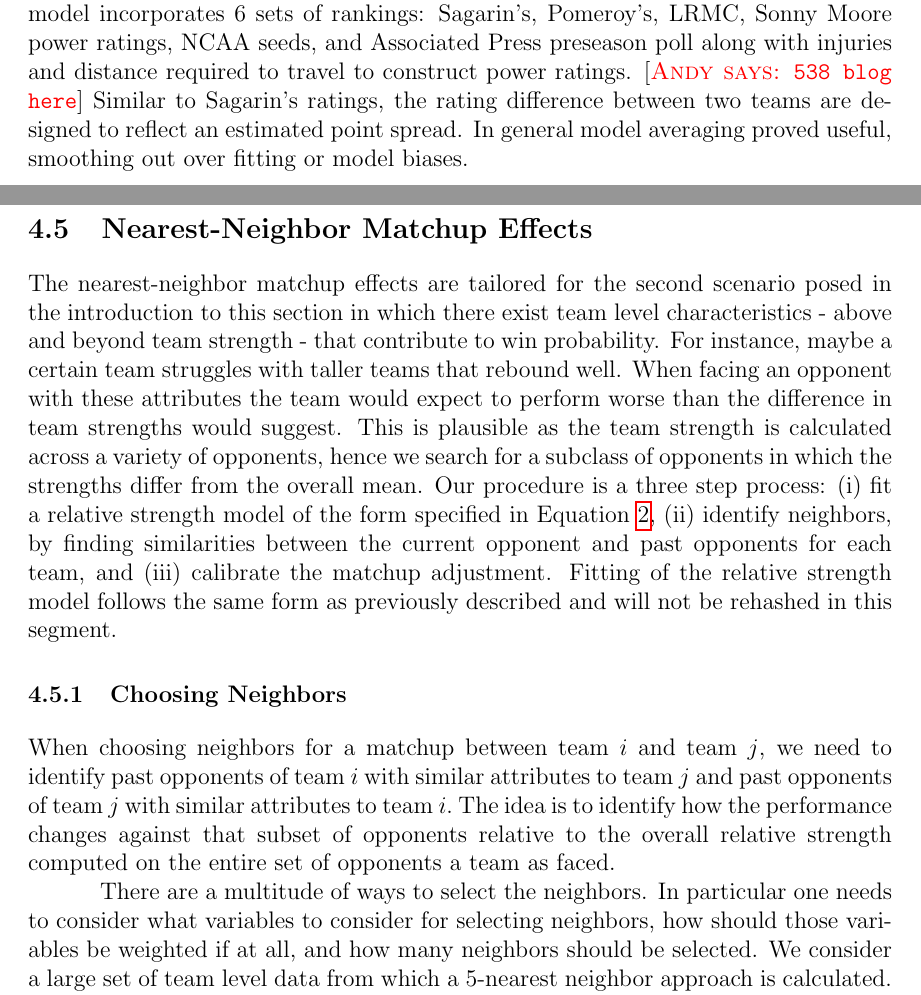
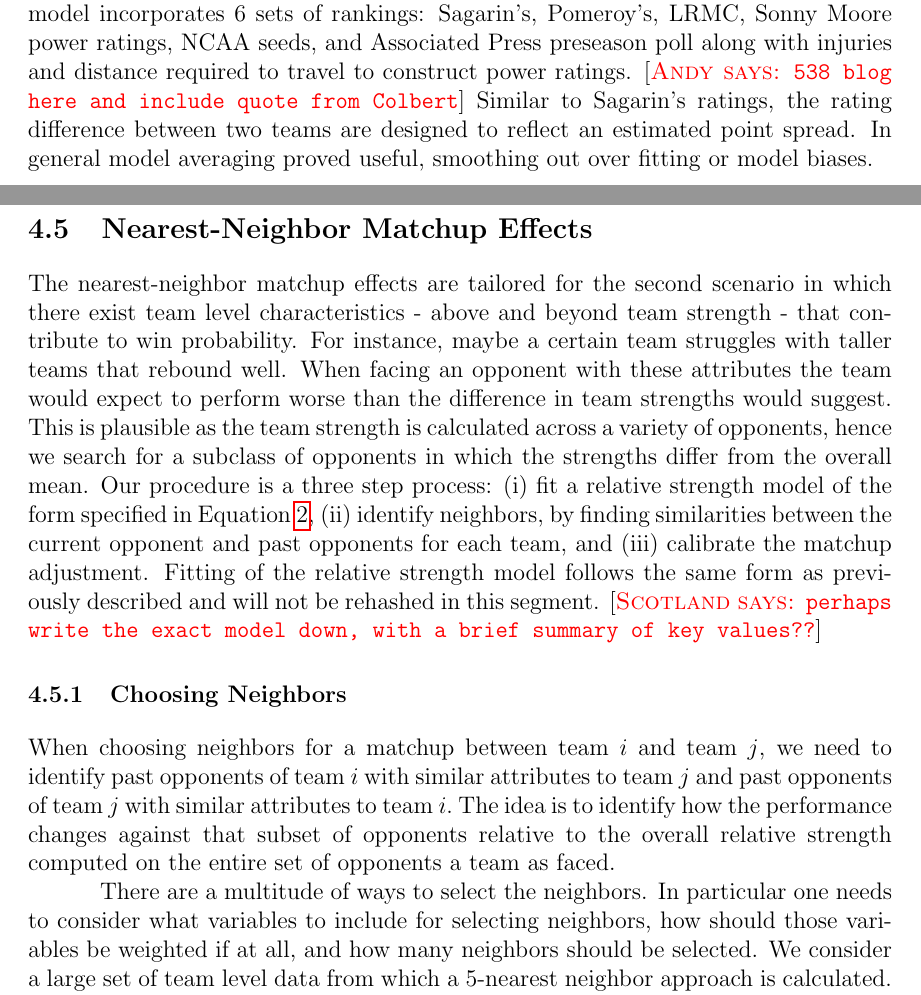
Before and after one commit to andyhoegh/NCAA, a LaTeX document (tex/JQAS.tex, which reads tex/Modeling.tex): two parts of pages 10 and 11 of 21, joined at a grey line, cut so that both start at the same text. Compiled offline with pdfLaTeX.

Commit message:
add Scotlands comments

```diff
--- a/tex/Modeling.tex
+++ b/tex/Modeling.tex
@@ -21,14 +21,14 @@ Y_{ijk} = X_{ij}\beta + \epsilon+{ijk}.
 \subsubsection{Rating Based Methods}
 The seeds and ratings discussed earlier contain implicit or explicit means for tournament prediction. For instance the Sagarin rankings are designed to reflect the point spread between two teams, incorporating a term for the variance of the outcomes under a Bayesian framework provides an efficient way to compute win probabilities. Similarly for any of the other rankings coefficients for predicting point spreads or in a binary regression can be computed. A seed based probability is shown in \cite{schwertman1996}. A more sophisticated approach using point spreads along with Sagarin rankings is shown in \cite{carlin1996}. A method that allows team strength to vary in shown in \cite{glickman1998}.
 \subsubsection{Ensemble Methods}
-Combining the ratings from several different sites is a popular strategy. In fact this is the technique used by Nate Silver's 538 methodology. In particular Nate Silver's model incorporates 6 sets of rankings: Sagarin's, Pomeroy's, LRMC, Sonny Moore power ratings, NCAA seeds, and Associated Press preseason poll along with injuries and distance required to travel to construct power ratings.  \andyc{538 blog here} Similar to Sagarin's ratings, the rating difference between two teams are designed to reflect an estimated point spread. In general model averaging proved useful, smoothing out over fitting or model biases.
+Combining the ratings from several different sites is a popular strategy. In fact this is the technique used by Nate Silver's 538 methodology. In particular Nate Silver's model incorporates 6 sets of rankings: Sagarin's, Pomeroy's, LRMC, Sonny Moore power ratings, NCAA seeds, and Associated Press preseason poll along with injuries and distance required to travel to construct power ratings.  \andyc{538 blog here and include quote from Colbert} Similar to Sagarin's ratings, the rating difference between two teams are designed to reflect an estimated point spread. In general model averaging proved useful, smoothing out over fitting or model biases.
 
 \subsection{Nearest-Neighbor Matchup Effects}
-The nearest-neighbor matchup effects are tailored for the second scenario posed in the introduction to this section in which there exist team level characteristics - above and beyond team strength - that contribute to win probability. For instance, maybe a certain team struggles with taller teams that rebound well. When facing an opponent with these attributes the team would expect to perform worse than the difference in team strengths would suggest. This is plausible as the team strength is calculated across a variety of opponents, hence we search for a subclass of opponents in which the strengths differ from the overall mean. Our procedure is a three step process: (i) fit a relative strength model of the form specified in Equation~\ref{eq:RS}, (ii) identify neighbors, by finding similarities between the current opponent and past opponents for each team, and (iii) calibrate the matchup adjustment. Fitting of the relative strength model follows the same form as previously described and will not be rehashed in this segment.
+The nearest-neighbor matchup effects are tailored for the second scenario in which there exist team level characteristics - above and beyond team strength - that contribute to win probability. For instance, maybe a certain team struggles with taller teams that rebound well. When facing an opponent with these attributes the team would expect to perform worse than the difference in team strengths would suggest. This is plausible as the team strength is calculated across a variety of opponents, hence we search for a subclass of opponents in which the strengths differ from the overall mean. Our procedure is a three step process: (i) fit a relative strength model of the form specified in Equation~\ref{eq:RS}, (ii) identify neighbors, by finding similarities between the current opponent and past opponents for each team, and (iii) calibrate the matchup adjustment. Fitting of the relative strength model follows the same form as previously described and will not be rehashed in this segment. \scotlandc{perhaps write the exact model down, with a brief summary of key values??}
 \subsubsection{Choosing Neighbors}
 When choosing neighbors for a matchup between team $i$ and team $j$, we need to identify past opponents of team $i$ with similar attributes to team $j$ and past opponents of team $j$ with similar attributes to team $i.$ The idea is to identify how the performance changes against that subset of opponents relative to the overall relative strength computed on the entire set of opponents a team as faced.
 
-There are a multitude of ways to select the neighbors. In particular one needs to consider what variables to consider for selecting neighbors, how should those variables be weighted if at all, and how many neighbors should be selected. We consider a large set of team level data from which a 5-nearest neighbor approach is calculated. \andyc{more details and highlight variable used}
+There are a multitude of ways to select the neighbors. In particular one needs to consider what variables to include for selecting neighbors, how should those variables be weighted if at all, and how many neighbors should be selected. We consider a large set of team level data from which a 5-nearest neighbor approach is calculated. \andyc{more details and highlight variable used}
 
 Typically this procedure would be done analytically, however, user input can also be solicited. For instance, suppose that a user decided Mercer was similar to Wake Forest and Clemson. In this case current and ongoing work in Bayesian Visual Analytics (BAVA) framework detailed in \cite{house2010}  and \andyc{a Xinran paper too?} provides a principled routine for visualizing teams and taking user input of similarities to create a method for computing distance between teams. Specifically this is a way to weight clustering variables to reflect user preferences.
 \subsubsection{Matchup Adjustment}
```
Also changed, not shown: tex/Modeling.tex (5 more changed lines).
